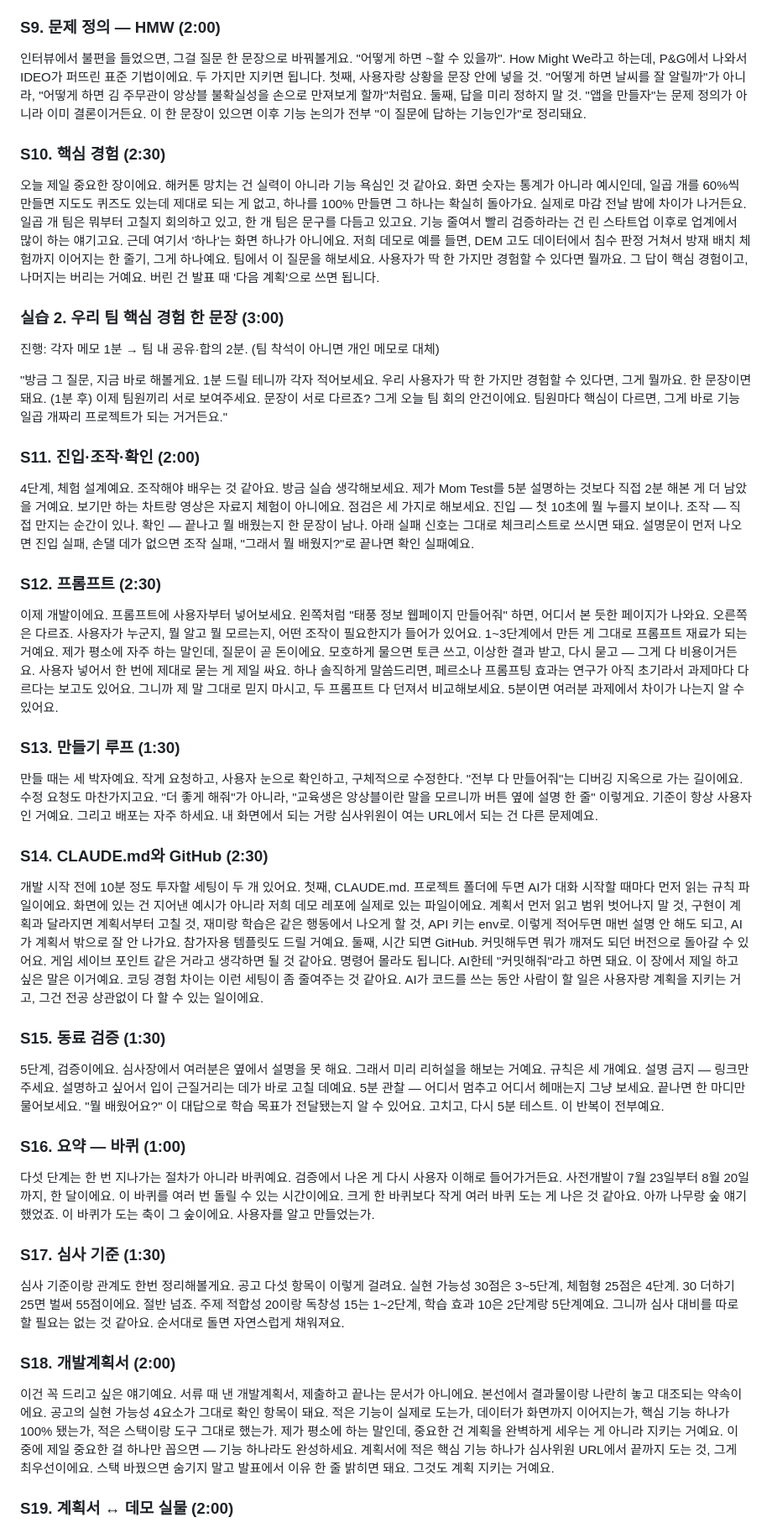
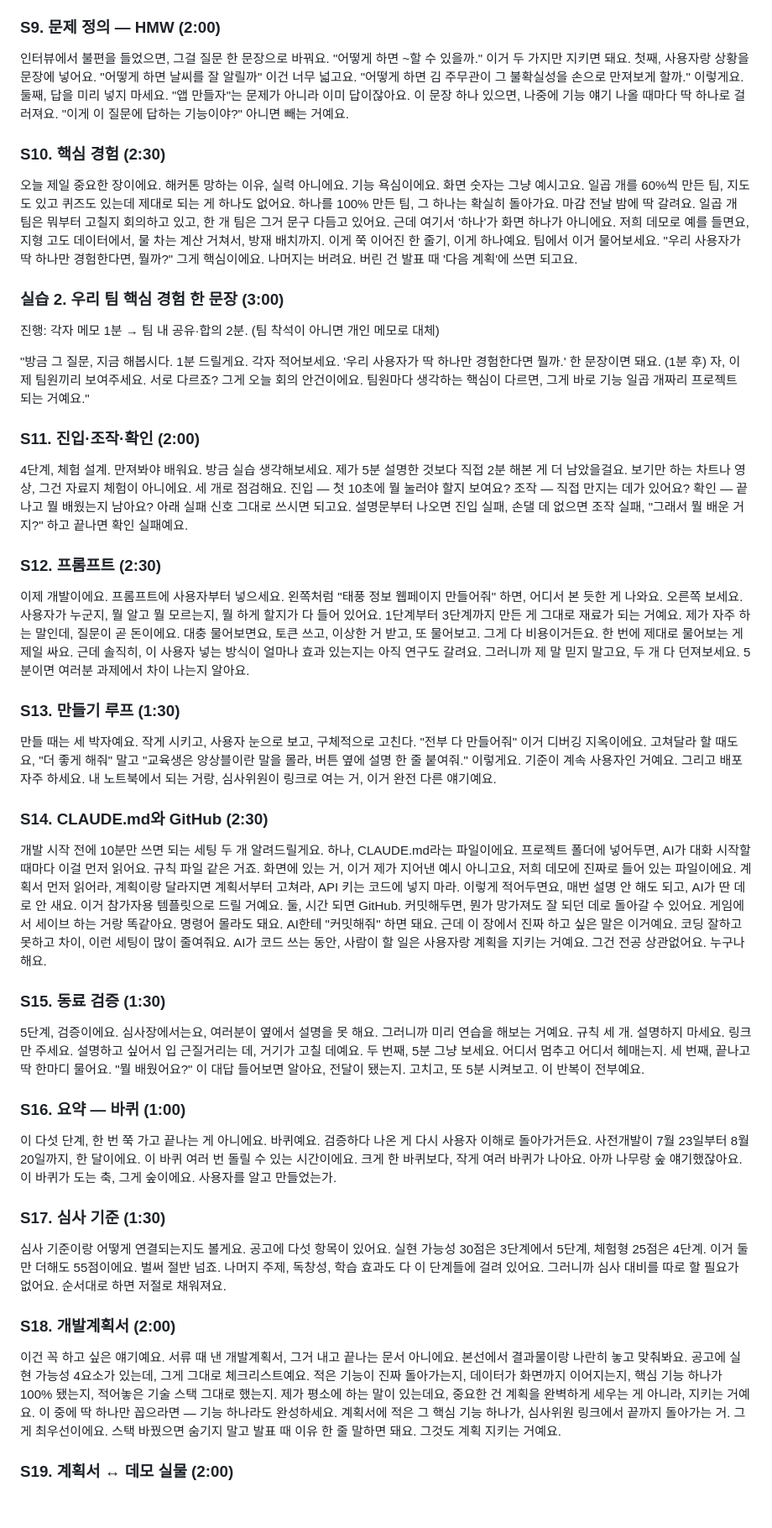
Before and after one commit to 26-weatherhackathon/hackathon-lecture-service-dev, a Markdown page: script.md, the part around one of its changes. Shown at 84% size. Drawn GitHub-style; blank space fills up the shorter version.

```diff
--- a/script.md
+++ b/script.md
@@ -114,49 +126,49 @@ Q&A는 50분 뒤 별도 진행(운영 일정에 따라 5~10분).
 
 ### S9. 문제 정의 — HMW (2:00)
 
-인터뷰에서 불편을 들었으면, 그걸 질문 한 문장으로 바꿔볼게요. "어떻게 하면 ~할 수 있을까". How Might We라고 하는데, P&G에서 나와서 IDEO가 퍼뜨린 표준 기법이에요. 두 가지만 지키면 됩니다. 첫째, 사용자랑 상황을 문장 안에 넣을 것. "어떻게 하면 날씨를 잘 알릴까"가 아니라, "어떻게 하면 김 주무관이 앙상블 불확실성을 손으로 만져보게 할까"처럼요. 둘째, 답을 미리 정하지 말 것. "앱을 만들자"는 문제 정의가 아니라 이미 결론이거든요. 이 한 문장이 있으면 이후 기능 논의가 전부 "이 질문에 답하는 기능인가"로 정리돼요.
+인터뷰에서 불편을 들었으면, 그걸 질문 한 문장으로 바꿔요. "어떻게 하면 ~할 수 있을까." 이거 두 가지만 지키면 돼요. 첫째, 사용자랑 상황을 문장에 넣어요. "어떻게 하면 날씨를 잘 알릴까" 이건 너무 넓고요. "어떻게 하면 김 주무관이 그 불확실성을 손으로 만져보게 할까." 이렇게요. 둘째, 답을 미리 넣지 마세요. "앱 만들자"는 문제가 아니라 이미 답이잖아요. 이 문장 하나 있으면, 나중에 기능 얘기 나올 때마다 딱 하나로 걸러져요. "이게 이 질문에 답하는 기능이야?" 아니면 빼는 거예요.
 
 ### S10. 핵심 경험 (2:30)
 
-오늘 제일 중요한 장이에요. 해커톤 망치는 건 실력이 아니라 기능 욕심인 것 같아요. 화면 숫자는 통계가 아니라 예시인데, 일곱 개를 60%씩 만들면 지도도 퀴즈도 있는데 제대로 되는 게 없고, 하나를 100% 만들면 그 하나는 확실히 돌아가요. 실제로 마감 전날 밤에 차이가 나거든요. 일곱 개 팀은 뭐부터 고칠지 회의하고 있고, 한 개 팀은 문구를 다듬고 있고요. 기능 줄여서 빨리 검증하라는 건 린 스타트업 이후로 업계에서 많이 하는 얘기고요. 근데 여기서 '하나'는 화면 하나가 아니에요. 저희 데모로 예를 들면, DEM 고도 데이터에서 침수 판정 거쳐서 방재 배치 체험까지 이어지는 한 줄기, 그게 하나예요. 팀에서 이 질문을 해보세요. 사용자가 딱 한 가지만 경험할 수 있다면 뭘까요. 그 답이 핵심 경험이고, 나머지는 버리는 거예요. 버린 건 발표 때 '다음 계획'으로 쓰면 됩니다.
+오늘 제일 중요한 장이에요. 해커톤 망하는 이유, 실력 아니에요. 기능 욕심이에요. 화면 숫자는 그냥 예시고요. 일곱 개를 60%씩 만든 팀, 지도도 있고 퀴즈도 있는데 제대로 되는 게 하나도 없어요. 하나를 100% 만든 팀, 그 하나는 확실히 돌아가요. 마감 전날 밤에 딱 갈려요. 일곱 개 팀은 뭐부터 고칠지 회의하고 있고, 한 개 팀은 그거 문구 다듬고 있어요. 근데 여기서 '하나'가 화면 하나가 아니에요. 저희 데모로 예를 들면요, 지형 고도 데이터에서, 물 차는 계산 거쳐서, 방재 배치까지. 이게 쭉 이어진 한 줄기, 이게 하나예요. 팀에서 이거 물어보세요. "우리 사용자가 딱 하나만 경험한다면, 뭘까?" 그게 핵심이에요. 나머지는 버려요. 버린 건 발표 때 '다음 계획'에 쓰면 되고요.
 
 ### 실습 2. 우리 팀 핵심 경험 한 문장 (3:00)
 
 진행: 각자 메모 1분 → 팀 내 공유·합의 2분. (팀 착석이 아니면 개인 메모로 대체)
 
-"방금 그 질문, 지금 바로 해볼게요. 1분 드릴 테니까 각자 적어보세요. 우리 사용자가 딱 한 가지만 경험할 수 있다면, 그게 뭘까요. 한 문장이면 돼요. (1분 후) 이제 팀원끼리 서로 보여주세요. 문장이 서로 다르죠? 그게 오늘 팀 회의 안건이에요. 팀원마다 핵심이 다르면, 그게 바로 기능 일곱 개짜리 프로젝트가 되는 거거든요."
+"방금 그 질문, 지금 해봅시다. 1분 드릴게요. 각자 적어보세요. '우리 사용자가 딱 하나만 경험한다면 뭘까.' 한 문장이면 돼요. (1분 후) 자, 이제 팀원끼리 보여주세요. 서로 다르죠? 그게 오늘 회의 안건이에요. 팀원마다 생각하는 핵심이 다르면, 그게 바로 기능 일곱 개짜리 프로젝트 되는 거예요."
 
 ### S11. 진입·조작·확인 (2:00)
 
-4단계, 체험 설계예요. 조작해야 배우는 것 같아요. 방금 실습 생각해보세요. 제가 Mom Test를 5분 설명하는 것보다 직접 2분 해본 게 더 남았을 거예요. 보기만 하는 차트랑 영상은 자료지 체험이 아니에요. 점검은 세 가지로 해보세요. 진입 — 첫 10초에 뭘 누를지 보이나. 조작 — 직접 만지는 순간이 있나. 확인 — 끝나고 뭘 배웠는지 한 문장이 남나. 아래 실패 신호는 그대로 체크리스트로 쓰시면 돼요. 설명문이 먼저 나오면 진입 실패, 손댈 데가 없으면 조작 실패, "그래서 뭘 배웠지?"로 끝나면 확인 실패예요.
+4단계, 체험 설계. 만져봐야 배워요. 방금 실습 생각해보세요. 제가 5분 설명한 것보다 직접 2분 해본 게 더 남았을걸요. 보기만 하는 차트나 영상, 그건 자료지 체험이 아니에요. 세 개로 점검해요. 진입 — 첫 10초에 뭘 눌러야 할지 보여요? 조작 — 직접 만지는 데가 있어요? 확인 — 끝나고 뭘 배웠는지 남아요? 아래 실패 신호 그대로 쓰시면 되고요. 설명문부터 나오면 진입 실패, 손댈 데 없으면 조작 실패, "그래서 뭘 배운 거지?" 하고 끝나면 확인 실패예요.
 
 ### S12. 프롬프트 (2:30)
 
-이제 개발이에요. 프롬프트에 사용자부터 넣어보세요. 왼쪽처럼 "태풍 정보 웹페이지 만들어줘" 하면, 어디서 본 듯한 페이지가 나와요. 오른쪽은 다르죠. 사용자가 누군지, 뭘 알고 뭘 모르는지, 어떤 조작이 필요한지가 들어가 있어요. 1~3단계에서 만든 게 그대로 프롬프트 재료가 되는 거예요. 제가 평소에 자주 하는 말인데, 질문이 곧 돈이에요. 모호하게 물으면 토큰 쓰고, 이상한 결과 받고, 다시 묻고 — 그게 다 비용이거든요. 사용자 넣어서 한 번에 제대로 묻는 게 제일 싸요. 하나 솔직하게 말씀드리면, 페르소나 프롬프팅 효과는 연구가 아직 초기라서 과제마다 다르다는 보고도 있어요. 그니까 제 말 그대로 믿지 마시고, 두 프롬프트 다 던져서 비교해보세요. 5분이면 여러분 과제에서 차이가 나는지 알 수 있어요.
+이제 개발이에요. 프롬프트에 사용자부터 넣으세요. 왼쪽처럼 "태풍 정보 웹페이지 만들어줘" 하면, 어디서 본 듯한 게 나와요. 오른쪽 보세요. 사용자가 누군지, 뭘 알고 뭘 모르는지, 뭘 하게 할지가 다 들어 있어요. 1단계부터 3단계까지 만든 게 그대로 재료가 되는 거예요. 제가 자주 하는 말인데, 질문이 곧 돈이에요. 대충 물어보면요, 토큰 쓰고, 이상한 거 받고, 또 물어보고. 그게 다 비용이거든요. 한 번에 제대로 물어보는 게 제일 싸요. 근데 솔직히, 이 사용자 넣는 방식이 얼마나 효과 있는지는 아직 연구도 갈려요. 그러니까 제 말 믿지 말고요, 두 개 다 던져보세요. 5분이면 여러분 과제에서 차이 나는지 알아요.
 
 ### S13. 만들기 루프 (1:30)
 
-만들 때는 세 박자예요. 작게 요청하고, 사용자 눈으로 확인하고, 구체적으로 수정한다. "전부 다 만들어줘"는 디버깅 지옥으로 가는 길이에요. 수정 요청도 마찬가지고요. "더 좋게 해줘"가 아니라, "교육생은 앙상블이란 말을 모르니까 버튼 옆에 설명 한 줄" 이렇게요. 기준이 항상 사용자인 거예요. 그리고 배포는 자주 하세요. 내 화면에서 되는 거랑 심사위원이 여는 URL에서 되는 건 다른 문제예요.
+만들 때는 세 박자예요. 작게 시키고, 사용자 눈으로 보고, 구체적으로 고친다. "전부 다 만들어줘" 이거 디버깅 지옥이에요. 고쳐달라 할 때도요, "더 좋게 해줘" 말고 "교육생은 앙상블이란 말을 몰라, 버튼 옆에 설명 한 줄 붙여줘." 이렇게요. 기준이 계속 사용자인 거예요. 그리고 배포 자주 하세요. 내 노트북에서 되는 거랑, 심사위원이 링크로 여는 거, 이거 완전 다른 얘기예요.
 
 ### S14. CLAUDE.md와 GitHub (2:30)
 
-개발 시작 전에 10분 정도 투자할 세팅이 두 개 있어요. 첫째, CLAUDE.md. 프로젝트 폴더에 두면 AI가 대화 시작할 때마다 먼저 읽는 규칙 파일이에요. 화면에 있는 건 지어낸 예시가 아니라 저희 데모 레포에 실제로 있는 파일이에요. 계획서 먼저 읽고 범위 벗어나지 말 것, 구현이 계획과 달라지면 계획서부터 고칠 것, 재미랑 학습은 같은 행동에서 나오게 할 것, API 키는 env로. 이렇게 적어두면 매번 설명 안 해도 되고, AI가 계획서 밖으로 잘 안 나가요. 참가자용 템플릿도 드릴 거예요. 둘째, 시간 되면 GitHub. 커밋해두면 뭐가 깨져도 되던 버전으로 돌아갈 수 있어요. 게임 세이브 포인트 같은 거라고 생각하면 될 것 같아요. 명령어 몰라도 됩니다. AI한테 "커밋해줘"라고 하면 돼요. 이 장에서 제일 하고 싶은 말은 이거예요. 코딩 경험 차이는 이런 세팅이 좀 줄여주는 것 같아요. AI가 코드를 쓰는 동안 사람이 할 일은 사용자랑 계획을 지키는 거고, 그건 전공 상관없이 다 할 수 있는 일이에요.
+개발 시작 전에 10분만 쓰면 되는 세팅 두 개 알려드릴게요. 하나, CLAUDE.md라는 파일이에요. 프로젝트 폴더에 넣어두면, AI가 대화 시작할 때마다 이걸 먼저 읽어요. 규칙 파일 같은 거죠. 화면에 있는 거, 이거 제가 지어낸 예시 아니고요, 저희 데모에 진짜로 들어 있는 파일이에요. 계획서 먼저 읽어라, 계획이랑 달라지면 계획서부터 고쳐라, API 키는 코드에 넣지 마라. 이렇게 적어두면요, 매번 설명 안 해도 되고, AI가 딴 데로 안 새요. 이거 참가자용 템플릿으로 드릴 거예요. 둘, 시간 되면 GitHub. 커밋해두면, 뭔가 망가져도 잘 되던 데로 돌아갈 수 있어요. 게임에서 세이브 하는 거랑 똑같아요. 명령어 몰라도 돼요. AI한테 "커밋해줘" 하면 돼요. 근데 이 장에서 진짜 하고 싶은 말은 이거예요. 코딩 잘하고 못하고 차이, 이런 세팅이 많이 줄여줘요. AI가 코드 쓰는 동안, 사람이 할 일은 사용자랑 계획을 지키는 거예요. 그건 전공 상관없어요. 누구나 해요.
 
 ### S15. 동료 검증 (1:30)
 
-5단계, 검증이에요. 심사장에서 여러분은 옆에서 설명을 못 해요. 그래서 미리 리허설을 해보는 거예요. 규칙은 세 개예요. 설명 금지 — 링크만 주세요. 설명하고 싶어서 입이 근질거리는 데가 바로 고칠 데예요. 5분 관찰 — 어디서 멈추고 어디서 헤매는지 그냥 보세요. 끝나면 한 마디만 물어보세요. "뭘 배웠어요?" 이 대답으로 학습 목표가 전달됐는지 알 수 있어요. 고치고, 다시 5분 테스트. 이 반복이 전부예요.
+5단계, 검증이에요. 심사장에서는요, 여러분이 옆에서 설명을 못 해요. 그러니까 미리 연습을 해보는 거예요. 규칙 세 개. 설명하지 마세요. 링크만 주세요. 설명하고 싶어서 입 근질거리는 데, 거기가 고칠 데예요. 두 번째, 5분 그냥 보세요. 어디서 멈추고 어디서 헤매는지. 세 번째, 끝나고 딱 한마디 물어요. "뭘 배웠어요?" 이 대답 들어보면 알아요, 전달이 됐는지. 고치고, 또 5분 시켜보고. 이 반복이 전부예요.
 
 ### S16. 요약 — 바퀴 (1:00)
 
-다섯 단계는 한 번 지나가는 절차가 아니라 바퀴예요. 검증에서 나온 게 다시 사용자 이해로 들어가거든요. 사전개발이 7월 23일부터 8월 20일까지, 한 달이에요. 이 바퀴를 여러 번 돌릴 수 있는 시간이에요. 크게 한 바퀴보다 작게 여러 바퀴 도는 게 나은 것 같아요. 아까 나무랑 숲 얘기했었죠. 이 바퀴가 도는 축이 그 숲이에요. 사용자를 알고 만들었는가.
+이 다섯 단계, 한 번 쭉 가고 끝나는 게 아니에요. 바퀴예요. 검증하다 나온 게 다시 사용자 이해로 돌아가거든요. 사전개발이 7월 23일부터 8월 20일까지, 한 달이에요. 이 바퀴 여러 번 돌릴 수 있는 시간이에요. 크게 한 바퀴보다, 작게 여러 바퀴가 나아요. 아까 나무랑 숲 얘기했잖아요. 이 바퀴가 도는 축, 그게 숲이에요. 사용자를 알고 만들었는가.
 
 ### S17. 심사 기준 (1:30)
 
-심사 기준이랑 관계도 한번 정리해볼게요. 공고 다섯 항목이 이렇게 걸려요. 실현 가능성 30점은 3~5단계, 체험형 25점은 4단계. 30 더하기 25면 벌써 55점이에요. 절반 넘죠. 주제 적합성 20이랑 독창성 15는 1~2단계, 학습 효과 10은 2단계랑 5단계예요. 그니까 심사 대비를 따로 할 필요는 없는 것 같아요. 순서대로 돌면 자연스럽게 채워져요.
+심사 기준이랑 어떻게 연결되는지도 볼게요. 공고에 다섯 항목이 있어요. 실현 가능성 30점은 3단계에서 5단계, 체험형 25점은 4단계. 이거 둘만 더해도 55점이에요. 벌써 절반 넘죠. 나머지 주제, 독창성, 학습 효과도 다 이 단계들에 걸려 있어요. 그러니까 심사 대비를 따로 할 필요가 없어요. 순서대로 하면 저절로 채워져요.
 
 ### S18. 개발계획서 (2:00)
 
-이건 꼭 드리고 싶은 얘기예요. 서류 때 낸 개발계획서, 제출하고 끝나는 문서가 아니에요. 본선에서 결과물이랑 나란히 놓고 대조되는 약속이에요. 공고의 실현 가능성 4요소가 그대로 확인 항목이 돼요. 적은 기능이 실제로 도는가, 데이터가 화면까지 이어지는가, 핵심 기능 하나가 100% 됐는가, 적은 스택이랑 도구 그대로 했는가. 제가 평소에 하는 말인데, 중요한 건 계획을 완벽하게 세우는 게 아니라 지키는 거예요. 이 중에 제일 중요한 걸 하나만 꼽으면 — 기능 하나라도 완성하세요. 계획서에 적은 핵심 기능 하나가 심사위원 URL에서 끝까지 도는 것, 그게 최우선이에요. 스택 바꿨으면 숨기지 말고 발표에서 이유 한 줄 밝히면 돼요. 그것도 계획 지키는 거예요.
+이건 꼭 하고 싶은 얘기예요. 서류 때 낸 개발계획서, 그거 내고 끝나는 문서 아니에요. 본선에서 결과물이랑 나란히 놓고 맞춰봐요. 공고에 실현 가능성 4요소가 있는데, 그게 그대로 체크리스트예요. 적은 기능이 진짜 돌아가는지, 데이터가 화면까지 이어지는지, 핵심 기능 하나가 100% 됐는지, 적어놓은 기술 스택 그대로 했는지. 제가 평소에 하는 말이 있는데요, 중요한 건 계획을 완벽하게 세우는 게 아니라, 지키는 거예요. 이 중에 딱 하나만 꼽으라면 — 기능 하나라도 완성하세요. 계획서에 적은 그 핵심 기능 하나가, 심사위원 링크에서 끝까지 돌아가는 거. 그게 최우선이에요. 스택 바꿨으면 숨기지 말고 발표 때 이유 한 줄 말하면 돼요. 그것도 계획 지키는 거예요.
 
 ### S19. 계획서 ↔ 데모 실물 (2:00)
 
```
Also changed, not shown: other parts of script.md (+28 -16 lines).
